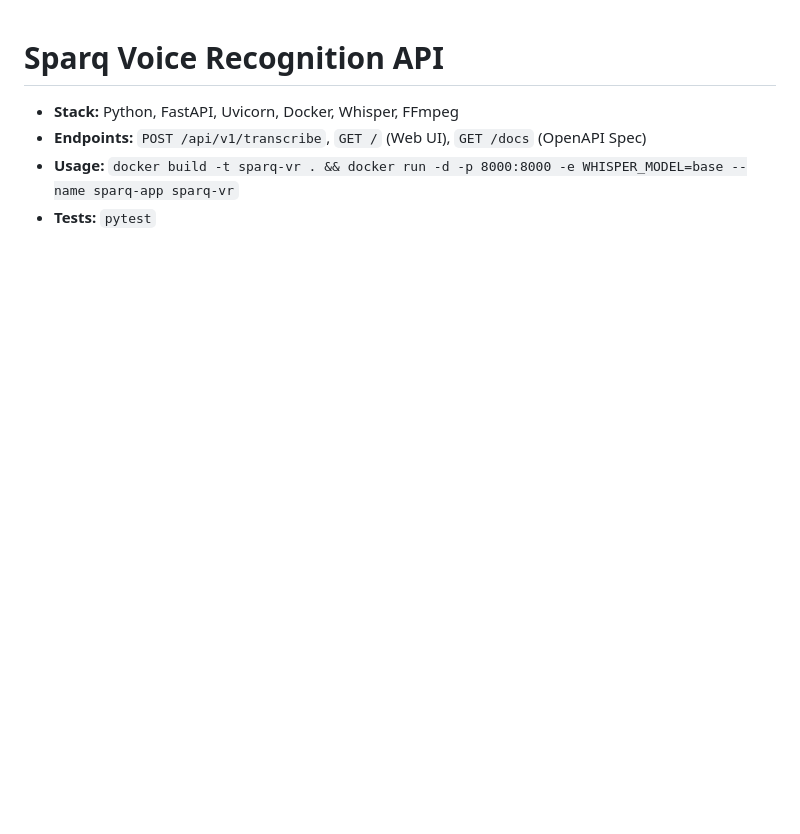
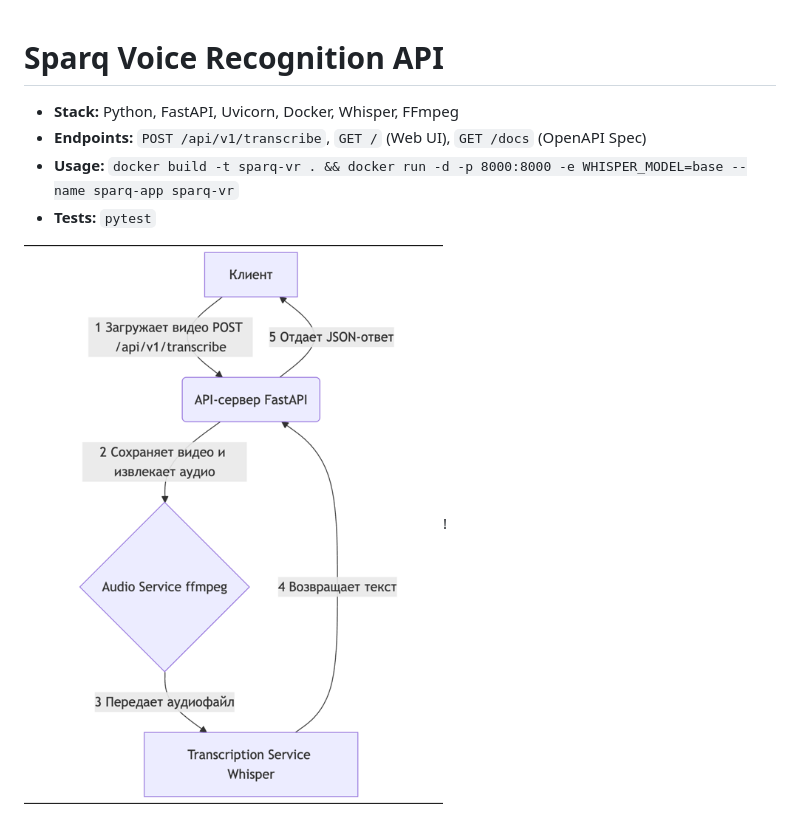
Before and after one commit to Sinka-ai/Sparq_voice_recognition, a Markdown page: README.md, the part around the change. Rendered like a GitHub page; pictures changed too: docs/img.png (added); blank space fills up the shorter version.

Commit message:
Обновление доки

```diff
--- a/README.md
+++ b/README.md
@@ -4,3 +4,6 @@
 - **Endpoints:** `POST /api/v1/transcribe`, `GET /` (Web UI), `GET /docs` (OpenAPI Spec)
 - **Usage:** `docker build -t sparq-vr . && docker run -d -p 8000:8000 -e WHISPER_MODEL=base --name sparq-app sparq-vr`
 - **Tests:** `pytest`
+
+
+![img.png](docs/img.png)!
```
